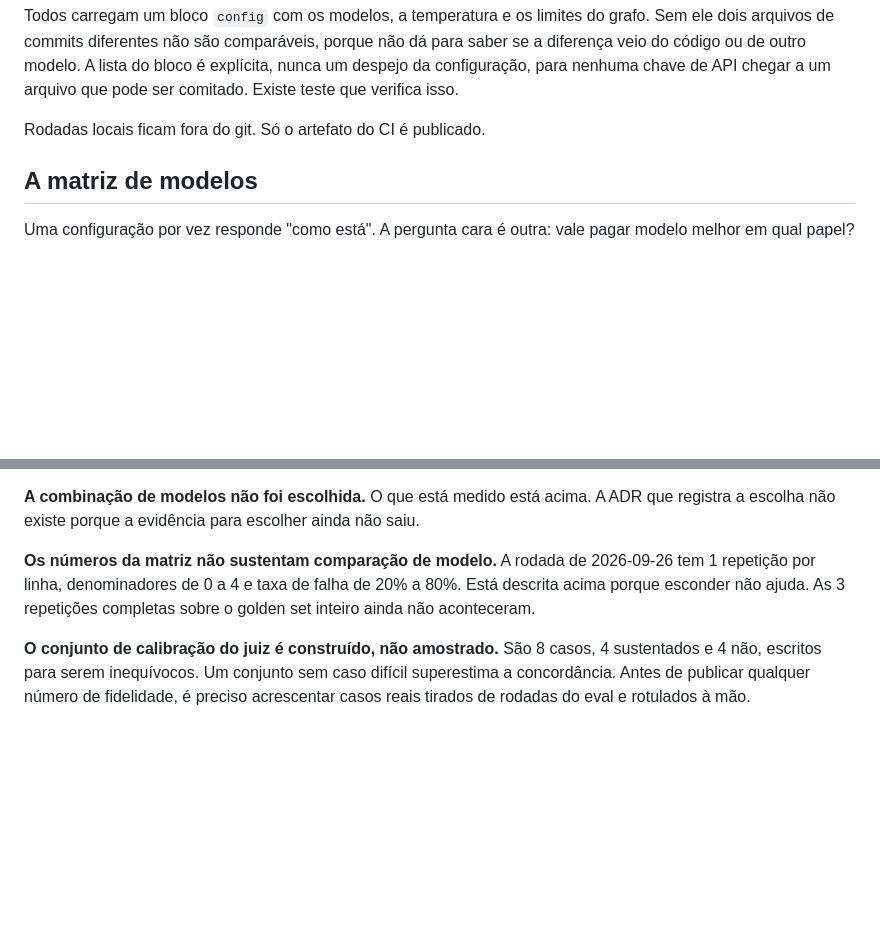
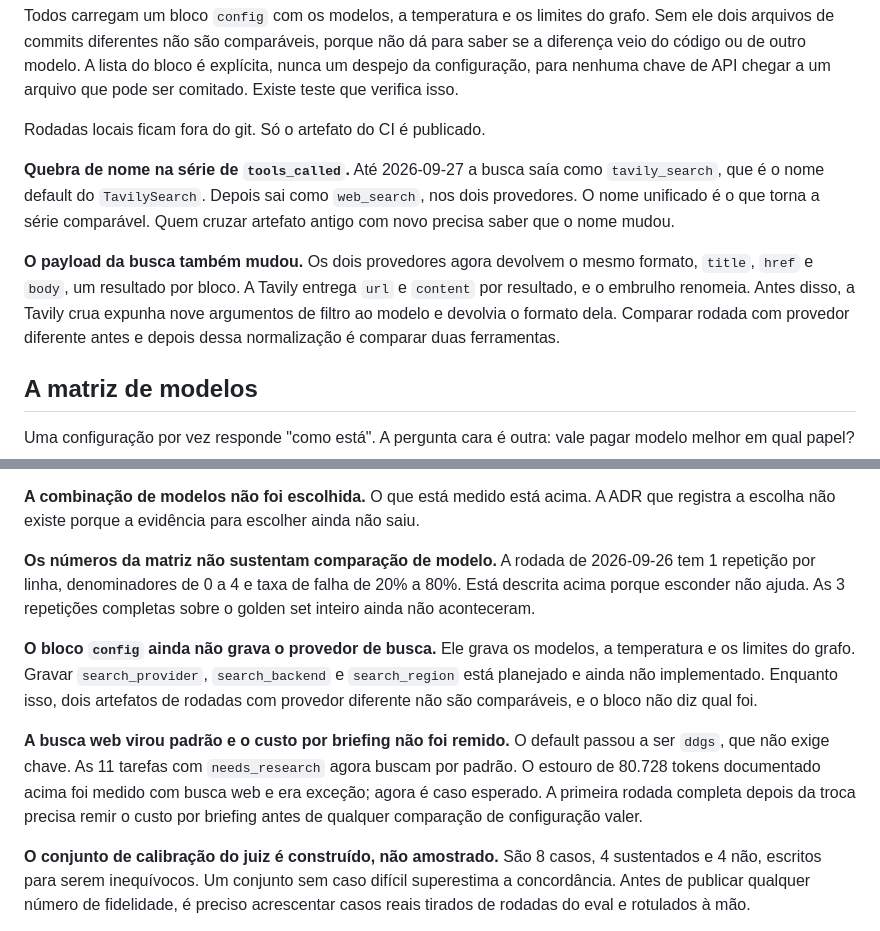
Before and after one commit to btaguiar/pauta, a Markdown page: EVALUATION.md, 2 parts joined by grey strips. GitHub-like rendering; blank space fills up the shorter version.

```diff
--- a/EVALUATION.md
+++ b/EVALUATION.md
@@ -119,6 +119,19 @@ bloco é explícita, nunca um despejo da configuração, para nenhuma chave de A
 chegar a um arquivo que pode ser comitado. Existe teste que verifica isso.
 
 Rodadas locais ficam fora do git. Só o artefato do CI é publicado.
+
+**Quebra de nome na série de `tools_called`.** Até 2026-09-27 a busca saía como
+`tavily_search`, que é o nome default do `TavilySearch`. Depois sai como
+`web_search`, nos dois provedores. O nome unificado é o que torna a série
+comparável. Quem cruzar artefato antigo com novo precisa saber que o nome
+mudou.
+
+**O payload da busca também mudou.** Os dois provedores agora devolvem o mesmo
+formato, `title`, `href` e `body`, um resultado por bloco. A Tavily entrega
+`url` e `content` por resultado, e o embrulho renomeia. Antes disso, a Tavily
+crua expunha nove argumentos de filtro ao modelo e devolvia o formato dela.
+Comparar rodada com provedor diferente antes e depois dessa normalização é
+comparar duas ferramentas.
 
 ## A matriz de modelos
 
@@ -272,6 +285,19 @@ não saiu.
 de 20% a 80%. Está descrita acima porque esconder não ajuda. As 3 repetições
 completas sobre o golden set inteiro ainda não aconteceram.
 
+**O bloco `config` ainda não grava o provedor de busca.** Ele grava os modelos,
+a temperatura e os limites do grafo. Gravar `search_provider`,
+`search_backend` e `search_region` está planejado e ainda não implementado. Enquanto
+isso, dois artefatos de rodadas com provedor diferente não são comparáveis, e o
+bloco não diz qual foi.
+
+**A busca web virou padrão e o custo por briefing não foi remido.** O default
+passou a ser `ddgs`, que não exige chave. As 11 tarefas com `needs_research`
+agora buscam por padrão. O estouro de 80.728 tokens documentado acima foi medido
+com busca web e era exceção; agora é caso esperado. A primeira rodada completa
+depois da troca precisa remir o custo por briefing antes de qualquer comparação
+de configuração valer.
+
 **O conjunto de calibração do juiz é construído, não amostrado.** São 8 casos,
 4 sustentados e 4 não, escritos para serem inequívocos. Um conjunto sem caso
 difícil superestima a concordância. Antes de publicar qualquer número de
```
Also changed, not shown: ARCHITECTURE.md (+36 -0 lines), README.md (+9 -4 lines).
